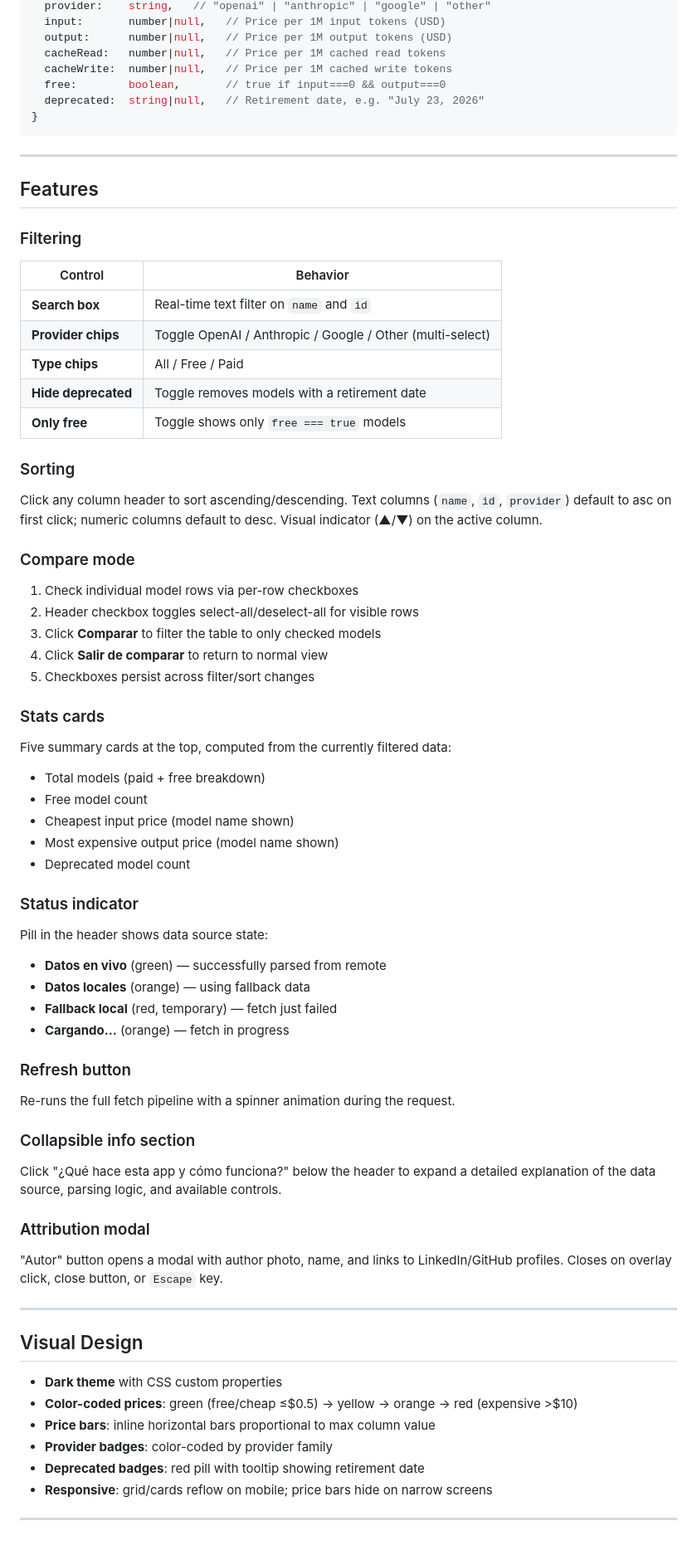
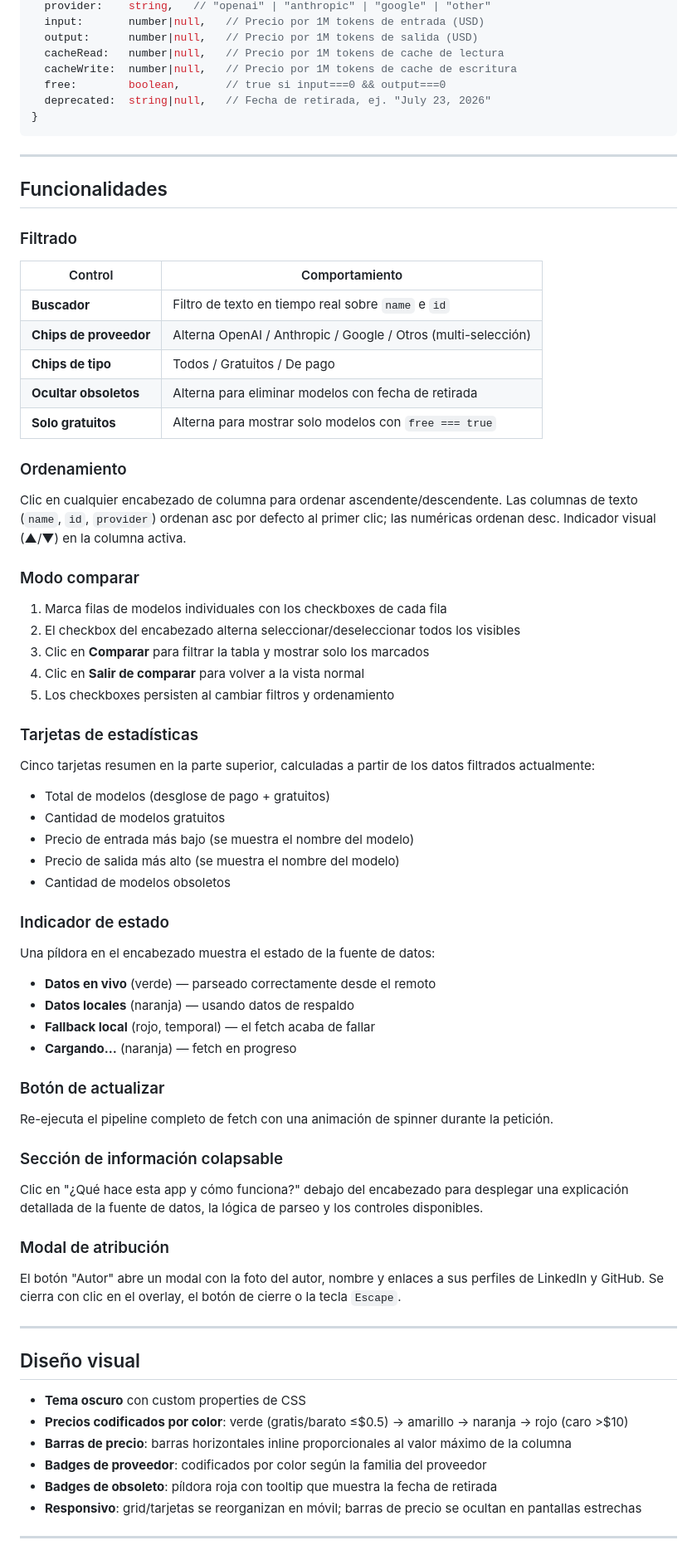
Before and after one commit to pfelipm/opencode-zen-precios, a Markdown page: README.md, the part around one of its changes. Shown at 83% size. Drawn GitHub-style.

Commit message:
Traducir README al español

````diff
--- a/README.md
+++ b/README.md
@@ -73,78 +73,78 @@ Each model is an object with this shape:
   provider:    string,   // "openai" | "anthropic" | "google" | "other"
-  input:       number|null,   // Price per 1M input tokens (USD)
-  output:      number|null,   // Price per 1M output tokens (USD)
-  cacheRead:   number|null,   // Price per 1M cached read tokens
-  cacheWrite:  number|null,   // Price per 1M cached write tokens
-  free:        boolean,       // true if input===0 && output===0
-  deprecated:  string|null,   // Retirement date, e.g. "July 23, 2026"
+  input:       number|null,   // Precio por 1M tokens de entrada (USD)
+  output:      number|null,   // Precio por 1M tokens de salida (USD)
+  cacheRead:   number|null,   // Precio por 1M tokens de cache de lectura
+  cacheWrite:  number|null,   // Precio por 1M tokens de cache de escritura
+  free:        boolean,       // true si input===0 && output===0
+  deprecated:  string|null,   // Fecha de retirada, ej. "July 23, 2026"
 }
 ```
 
 ---
 
-## Features
+## Funcionalidades
 
-### Filtering
+### Filtrado
 
-| Control | Behavior |
-|---------|---------|
-| **Search box** | Real-time text filter on `name` and `id` |
-| **Provider chips** | Toggle OpenAI / Anthropic / Google / Other (multi-select) |
-| **Type chips** | All / Free / Paid |
-| **Hide deprecated** | Toggle removes models with a retirement date |
-| **Only free** | Toggle shows only `free === true` models |
+| Control | Comportamiento |
+|---------|---------------|
+| **Buscador** | Filtro de texto en tiempo real sobre `name` e `id` |
+| **Chips de proveedor** | Alterna OpenAI / Anthropic / Google / Otros (multi-selección) |
+| **Chips de tipo** | Todos / Gratuitos / De pago |
+| **Ocultar obsoletos** | Alterna para eliminar modelos con fecha de retirada |
+| **Solo gratuitos** | Alterna para mostrar solo modelos con `free === true` |
 
-### Sorting
+### Ordenamiento
 
-Click any column header to sort ascending/descending. Text columns (`name`, `id`, `provider`) default to asc on first click; numeric columns default to desc. Visual indicator (▲/▼) on the active column.
+Clic en cualquier encabezado de columna para ordenar ascendente/descendente. Las columnas de texto (`name`, `id`, `provider`) ordenan asc por defecto al primer clic; las numéricas ordenan desc. Indicador visual (▲/▼) en la columna activa.
 
-### Compare mode
+### Modo comparar
 
-1. Check individual model rows via per-row checkboxes
-2. Header checkbox toggles select-all/deselect-all for visible rows
-3. Click **Comparar** to filter the table to only checked models
-4. Click **Salir de comparar** to return to normal view
-5. Checkboxes persist across filter/sort changes
+1. Marca filas de modelos individuales con los checkboxes de cada fila
+2. El checkbox del encabezado alterna seleccionar/deseleccionar todos los visibles
+3. Clic en **Comparar** para filtrar la tabla y mostrar solo los marcados
+4. Clic en **Salir de comparar** para volver a la vista normal
+5. Los checkboxes persisten al cambiar filtros y ordenamiento
 
-### Stats cards
+### Tarjetas de estadísticas
 
-Five summary cards at the top, computed from the currently filtered data:
-- Total models (paid + free breakdown)
-- Free model count
-- Cheapest input price (model name shown)
-- Most expensive output price (model name shown)
-- Deprecated model count
+Cinco tarjetas resumen en la parte superior, calculadas a partir de los datos filtrados actualmente:
+- Total de modelos (desglose de pago + gratuitos)
+- Cantidad de modelos gratuitos
+- Precio de entrada más bajo (se muestra el nombre del modelo)
+- Precio de salida más alto (se muestra el nombre del modelo)
+- Cantidad de modelos obsoletos
 
-### Status indicator
+### Indicador de estado
 
-Pill in the header shows data source state:
-- **Datos en vivo** (green) — successfully parsed from remote
-- **Datos locales** (orange) — using fallback data
-- **Fallback local** (red, temporary) — fetch just failed
-- **Cargando…** (orange) — fetch in progress
+Una píldora en el encabezado muestra el estado de la fuente de datos:
+- **Datos en vivo** (verde) — parseado correctamente desde el remoto
+- **Datos locales** (naranja) — usando datos de respaldo
+- **Fallback local** (rojo, temporal) — el fetch acaba de fallar
+- **Cargando…** (naranja) — fetch en progreso
 
-### Refresh button
+### Botón de actualizar
 
-Re-runs the full fetch pipeline with a spinner animation during the request.
+Re-ejecuta el pipeline completo de fetch con una animación de spinner durante la petición.
 
-### Collapsible info section
+### Sección de información colapsable
 
-Click "¿Qué hace esta app y cómo funciona?" below the header to expand a detailed explanation of the data source, parsing logic, and available controls.
+Clic en "¿Qué hace esta app y cómo funciona?" debajo del encabezado para desplegar una explicación detallada de la fuente de datos, la lógica de parseo y los controles disponibles.
 
-### Attribution modal
+### Modal de atribución
 
-"Autor" button opens a modal with author photo, name, and links to LinkedIn/GitHub profiles. Closes on overlay click, close button, or `Escape` key.
+El botón "Autor" abre un modal con la foto del autor, nombre y enlaces a sus perfiles de LinkedIn y GitHub. Se cierra con clic en el overlay, el botón de cierre o la tecla `Escape`.
 
 ---
 
-## Visual Design
+## Diseño visual
 
-- **Dark theme** with CSS custom properties
-- **Color-coded prices**: green (free/cheap ≤$0.5) → yellow → orange → red (expensive >$10)
-- **Price bars**: inline horizontal bars proportional to max column value
-- **Provider badges**: color-coded by provider family
-- **Deprecated badges**: red pill with tooltip showing retirement date
-- **Responsive**: grid/cards reflow on mobile; price bars hide on narrow screens
+- **Tema oscuro** con custom properties de CSS
+- **Precios codificados por color**: verde (gratis/barato ≤$0.5) → amarillo → naranja → rojo (caro >$10)
+- **Barras de precio**: barras horizontales inline proporcionales al valor máximo de la columna
+- **Badges de proveedor**: codificados por color según la familia del proveedor
+- **Badges de obsoleto**: píldora roja con tooltip que muestra la fecha de retirada
+- **Responsivo**: grid/tarjetas se reorganizan en móvil; barras de precio se ocultan en pantallas estrechas
 
 ---
 
````
Also changed, not shown: other parts of README.md (+51 -51 lines).
